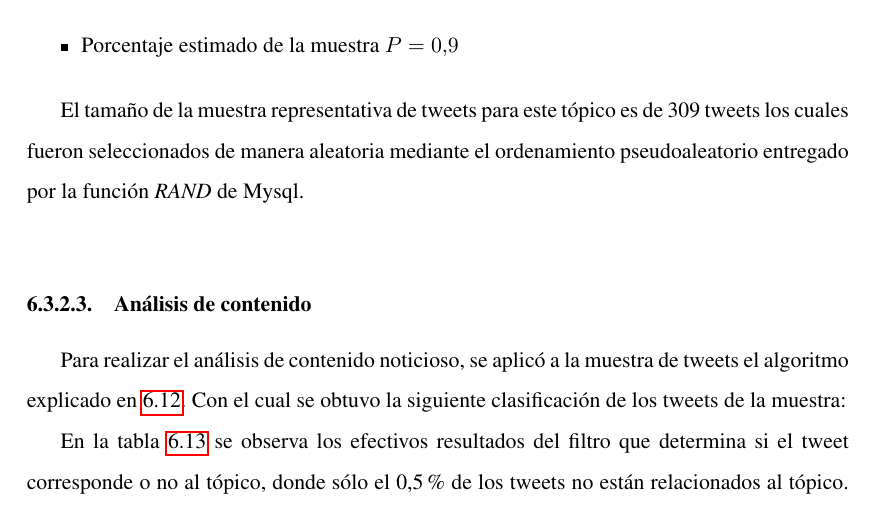
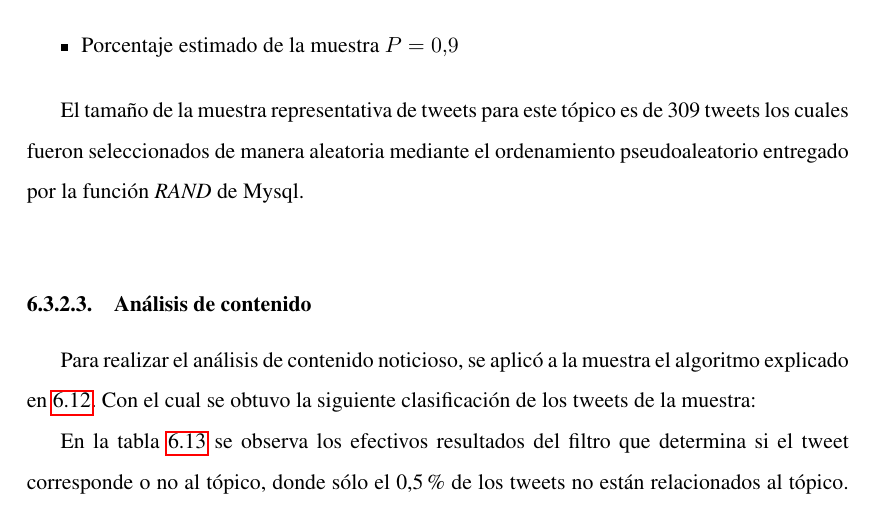
Before and after one commit to barrabull/cattweet, a LaTeX thesis (tesis.tex, which reads texs/analisis-123.tex): part of page 93 of 115, cut so that both start at the same text. Compiled offline with pdfLaTeX.

Commit message:
Revision redaccion

```diff
--- a/texs/analisis-123.tex
+++ b/texs/analisis-123.tex
@@ -65,7 +65,7 @@ El tamaño de la muestra representativa de tweets para este tópico es de 309 tw
 
 \subsubsection{Análisis de contenido}
 
-Para realizar el análisis de contenido noticioso, se aplicó a la muestra de tweets el algoritmo explicado en \ref{fig:procedimientoTweetHN}. Con el cual se obtuvo la siguiente clasificación de los tweets de la muestra:
+Para realizar el análisis de contenido noticioso, se aplicó a la muestra el algoritmo explicado en \ref{fig:procedimientoTweetHN}. Con el cual se obtuvo la siguiente clasificación de los tweets de la muestra:
 
 \begin{table}[h]
 	\centering
```
Also changed, not shown: texs/analisis-123.tex (2 more changed lines).
